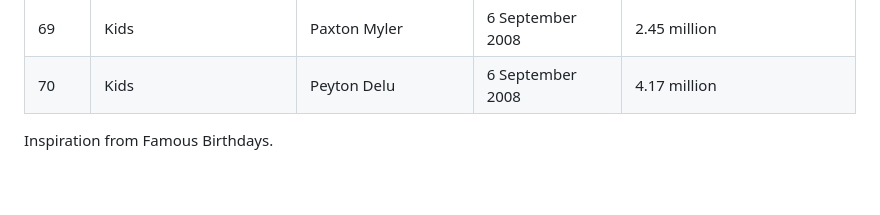
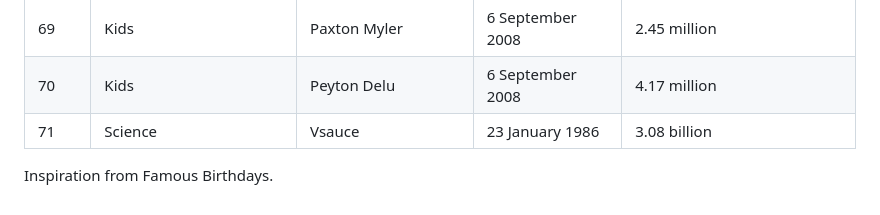
Before and after one commit to KendallDoesCoding/youtubers-birthdays, a Markdown page: README.md, the part around the change. GitHub-like rendering.

Commit message:
add Vsauce to the list.

```diff
--- a/README.md
+++ b/README.md
@@ -78,6 +78,6 @@ Thanks to ChatGPT (by OpenAI) for helping with the project!!
 | 68        | Kids                       | Ashton               | 30 January 2006   | 2.57 million                            |
 | 69        | Kids                       | Paxton Myler         | 6 September 2008  | 2.45 million                            |
 | 70        | Kids                       | Peyton Delu          | 6 September 2008  | 4.17 million                            |
-
+| 71        | Science                    | Vsauce               | 23 January 1986   | 3.08 billion                            |
 
 Inspiration from Famous Birthdays.
```
